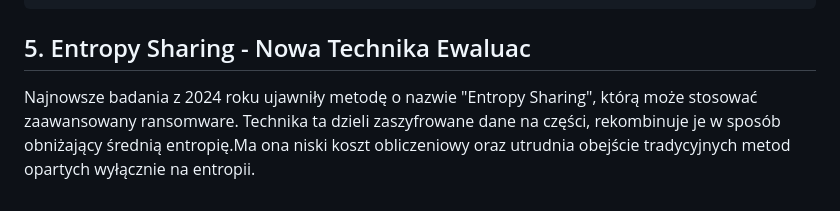
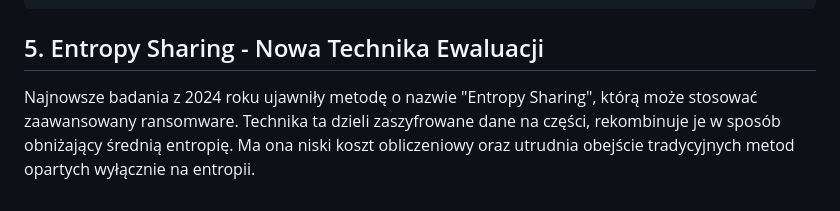
Before and after one commit to BBrudnowski/Ransomware-detection-using-Machine-Learning, a Markdown page: README.md, the part around the change. Drawn GitHub-style.

Commit message:
Fix typo in Entropy Sharing section title

````diff
--- a/README.md
+++ b/README.md
@@ -142,5 +142,5 @@ Równolegle z dataselem generuje się plik `types.json` zawierający mapowanie m
 }
 ```
 
-## 5. Entropy Sharing - Nowa Technika Ewaluac
-Najnowsze badania z 2024 roku ujawniły metodę o nazwie "Entropy Sharing", którą może stosować zaawansowany ransomware. Technika ta dzieli zaszyfrowane dane na części, rekombinuje je w sposób obniżający średnią entropię.Ma ona niski koszt obliczeniowy oraz utrudnia obejście tradycyjnych metod opartych wyłącznie na entropii.
+## 5. Entropy Sharing - Nowa Technika Ewaluacji
+Najnowsze badania z 2024 roku ujawniły metodę o nazwie "Entropy Sharing", którą może stosować zaawansowany ransomware. Technika ta dzieli zaszyfrowane dane na części, rekombinuje je w sposób obniżający średnią entropię. Ma ona niski koszt obliczeniowy oraz utrudnia obejście tradycyjnych metod opartych wyłącznie na entropii.
````
